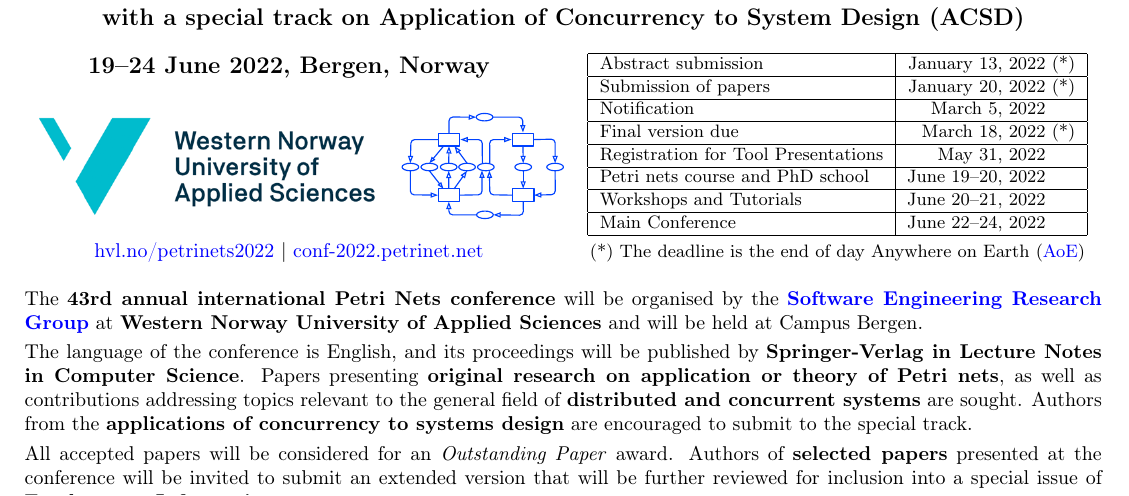
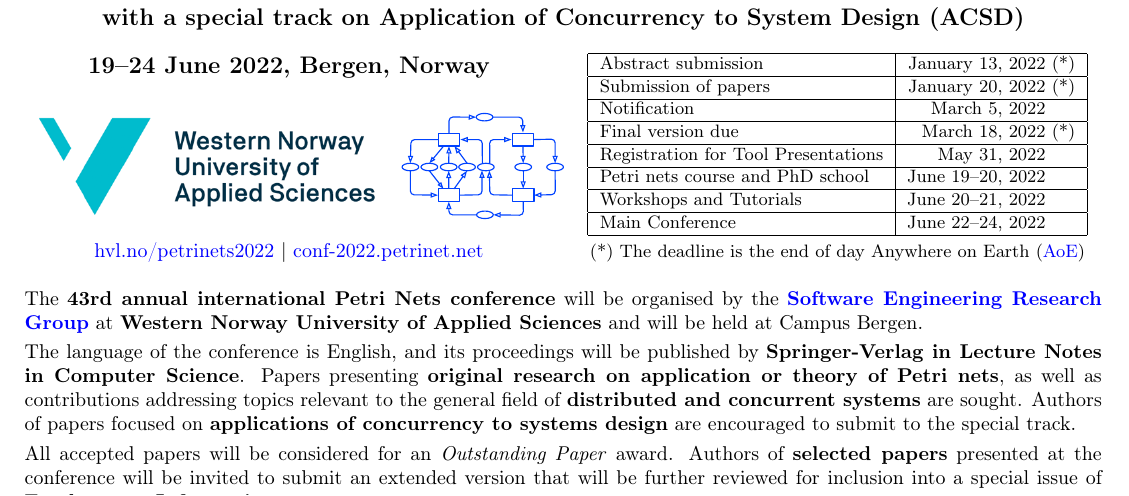
Before and after one commit to petrinets2022/cfp, a LaTeX document (cfp.tex): part of page 1 of 2, cut so that both start at the same text. Compiled offline with pdfLaTeX.

Commit message:
fixed sentence related to ACSD papers

```diff
--- a/cfp.tex
+++ b/cfp.tex
@@ -130,7 +130,7 @@
 {\bf Springer-Verlag in Lecture Notes in Computer Science}.
 Papers presenting {\bf original research on application or theory of Petri nets}, as well
 as contributions addressing topics relevant to the general field of {\bf distributed and
-concurrent systems} are sought. Authors from the {\bf applications of concurrency
+concurrent systems} are sought. Authors of papers focused on {\bf applications of concurrency
 to systems
 design} are encouraged to submit to the special track.
 
```
Also changed, not shown: cfp.pdf.
